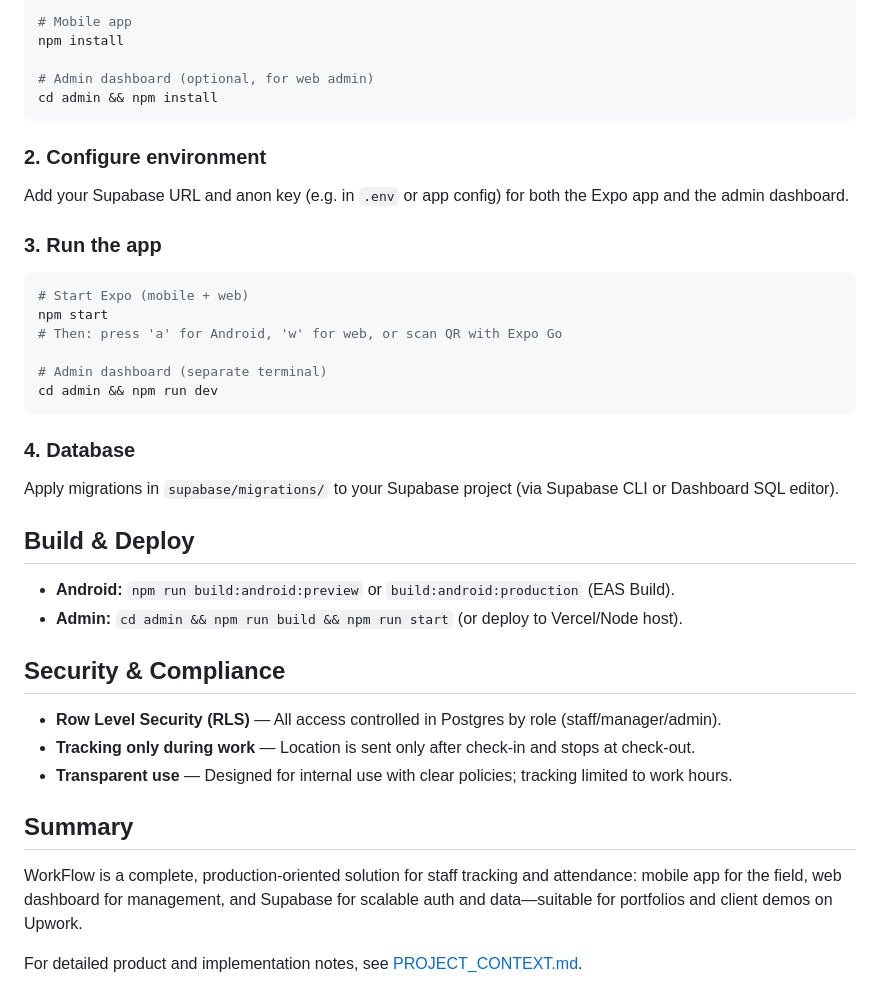
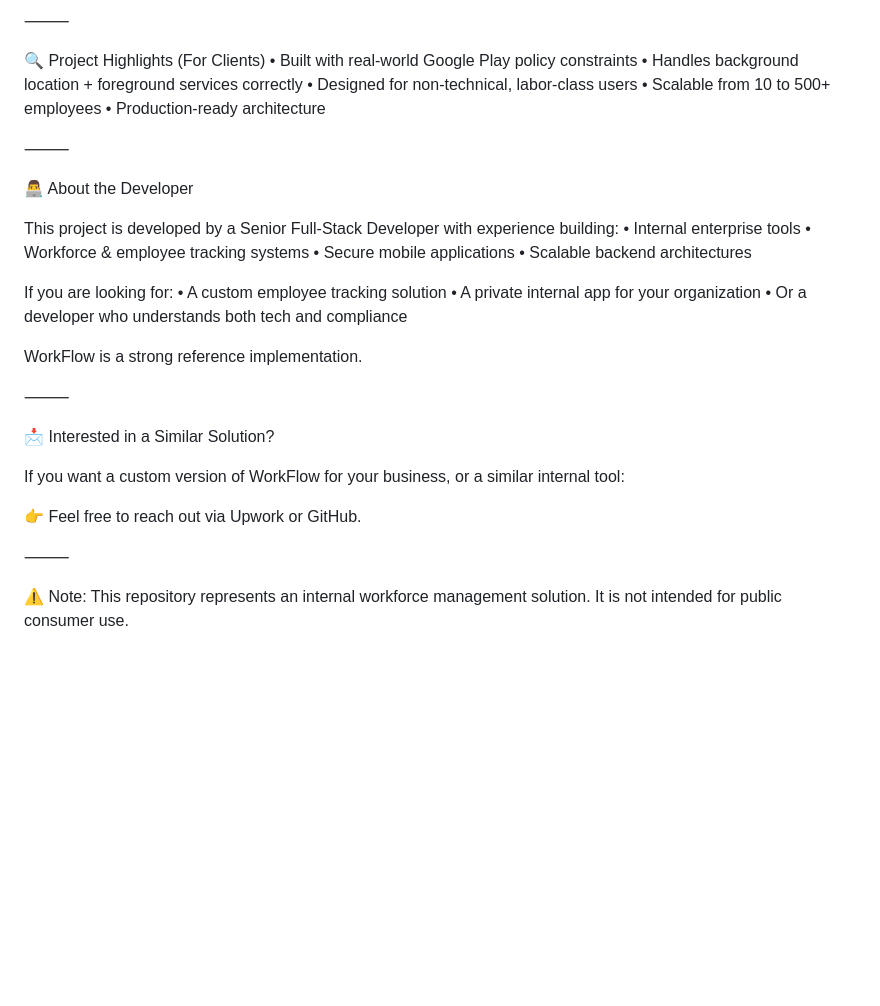
Before and after one commit to rohit-singh-full-stack-dev/WorkFlow, a Markdown page: README.md, the part around one of its changes. GitHub-like rendering; blank space fills up the shorter version.

Commit message:
Revise README for improved clarity and structure
Updated the README to enhance clarity and structure, including project description, features, tech stack, and getting started instructions.

````diff
--- a/README.md
+++ b/README.md
@@ -75,44 +80,38 @@ WorkFlow/
 
-```bash
-# Mobile app
-npm install
+⸻
 
-# Admin dashboard (optional, for web admin)
-cd admin && npm install
-```
+🔍 Project Highlights (For Clients)
+	•	Built with real-world Google Play policy constraints
+	•	Handles background location + foreground services correctly
+	•	Designed for non-technical, labor-class users
+	•	Scalable from 10 to 500+ employees
+	•	Production-ready architecture
 
-### 2. Configure environment
+⸻
 
-Add your Supabase URL and anon key (e.g. in `.env` or app config) for both the Expo app and the admin dashboard.
+👨‍💻 About the Developer
 
-### 3. Run the app
+This project is developed by a Senior Full-Stack Developer with experience building:
+	•	Internal enterprise tools
+	•	Workforce & employee tracking systems
+	•	Secure mobile applications
+	•	Scalable backend architectures
 
-```bash
-# Start Expo (mobile + web)
-npm start
-# Then: press 'a' for Android, 'w' for web, or scan QR with Expo Go
+If you are looking for:
+	•	A custom employee tracking solution
+	•	A private internal app for your organization
+	•	Or a developer who understands both tech and compliance
 
-# Admin dashboard (separate terminal)
-cd admin && npm run dev
-```
+WorkFlow is a strong reference implementation.
 
-### 4. Database
+⸻
 
-Apply migrations in `supabase/migrations/` to your Supabase project (via Supabase CLI or Dashboard SQL editor).
+📩 Interested in a Similar Solution?
 
-## Build & Deploy
+If you want a custom version of WorkFlow for your business, or a similar internal tool:
 
-- **Android:** `npm run build:android:preview` or `build:android:production` (EAS Build).
-- **Admin:** `cd admin && npm run build && npm run start` (or deploy to Vercel/Node host).
+👉 Feel free to reach out via Upwork or GitHub.
 
-## Security & Compliance
+⸻
 
-- **Row Level Security (RLS)** — All access controlled in Postgres by role (staff/manager/admin).
-- **Tracking only during work** — Location is sent only after check-in and stops at check-out.
-- **Transparent use** — Designed for internal use with clear policies; tracking limited to work hours.
-
-## Summary
-
-WorkFlow is a complete, production-oriented solution for staff tracking and attendance: mobile app for the field, web dashboard for management, and Supabase for scalable auth and data—suitable for portfolios and client demos on Upwork.
-
-For detailed product and implementation notes, see [PROJECT_CONTEXT.md](./PROJECT_CONTEXT.md).
+⚠️ Note: This repository represents an internal workforce management solution. It is not intended for public consumer use.
````
Also changed, not shown: other parts of README.md (+58 -53 lines).
